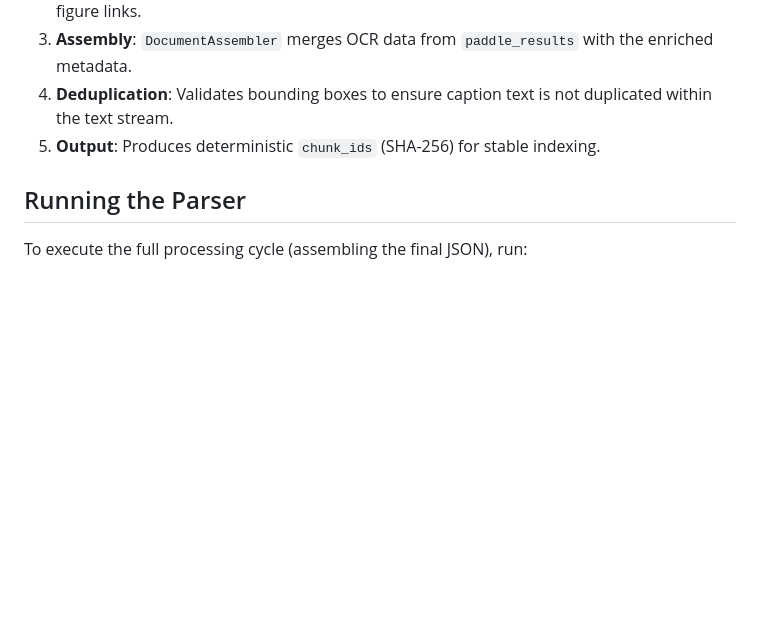
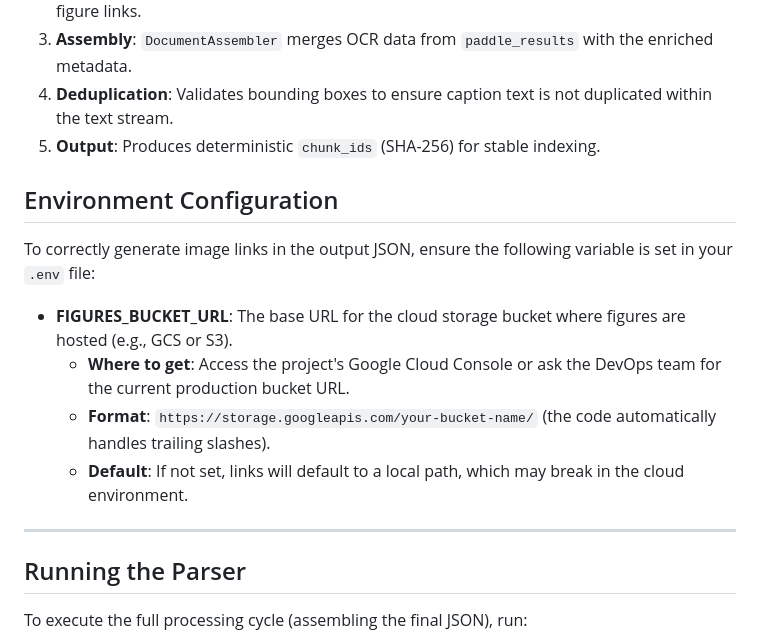
Before and after one commit to Project-Stage-Academy/BeliefCraft, a Markdown page: docs/rag-service/PARSING.md, the part around the change. Drawn GitHub-style; blank space fills up the shorter version.

Commit message:
updated documentation

```diff
--- a/docs/rag-service/PARSING.md
+++ b/docs/rag-service/PARSING.md
@@ -48,6 +48,17 @@ Maintains the stateful document hierarchy during processing:
 4. **Deduplication**: Validates bounding boxes to ensure caption text is not duplicated within the text stream.
 5. **Output**: Produces deterministic `chunk_ids` (SHA-256) for stable indexing.
 
+## Environment Configuration
+
+To correctly generate image links in the output JSON, ensure the following variable is set in your `.env` file:
+
+* **FIGURES_BUCKET_URL**: The base URL for the cloud storage bucket where figures are hosted (e.g., GCS or S3).
+  * **Where to get**: Access the project's Google Cloud Console or ask the DevOps team for the current production bucket URL.
+  * **Format**: `https://storage.googleapis.com/your-bucket-name/` (the code automatically handles trailing slashes).
+  * **Default**: If not set, links will default to a local path, which may break in the cloud environment.
+
+---
+
 ## Running the Parser
 
 To execute the full processing cycle (assembling the final JSON), run:
```
